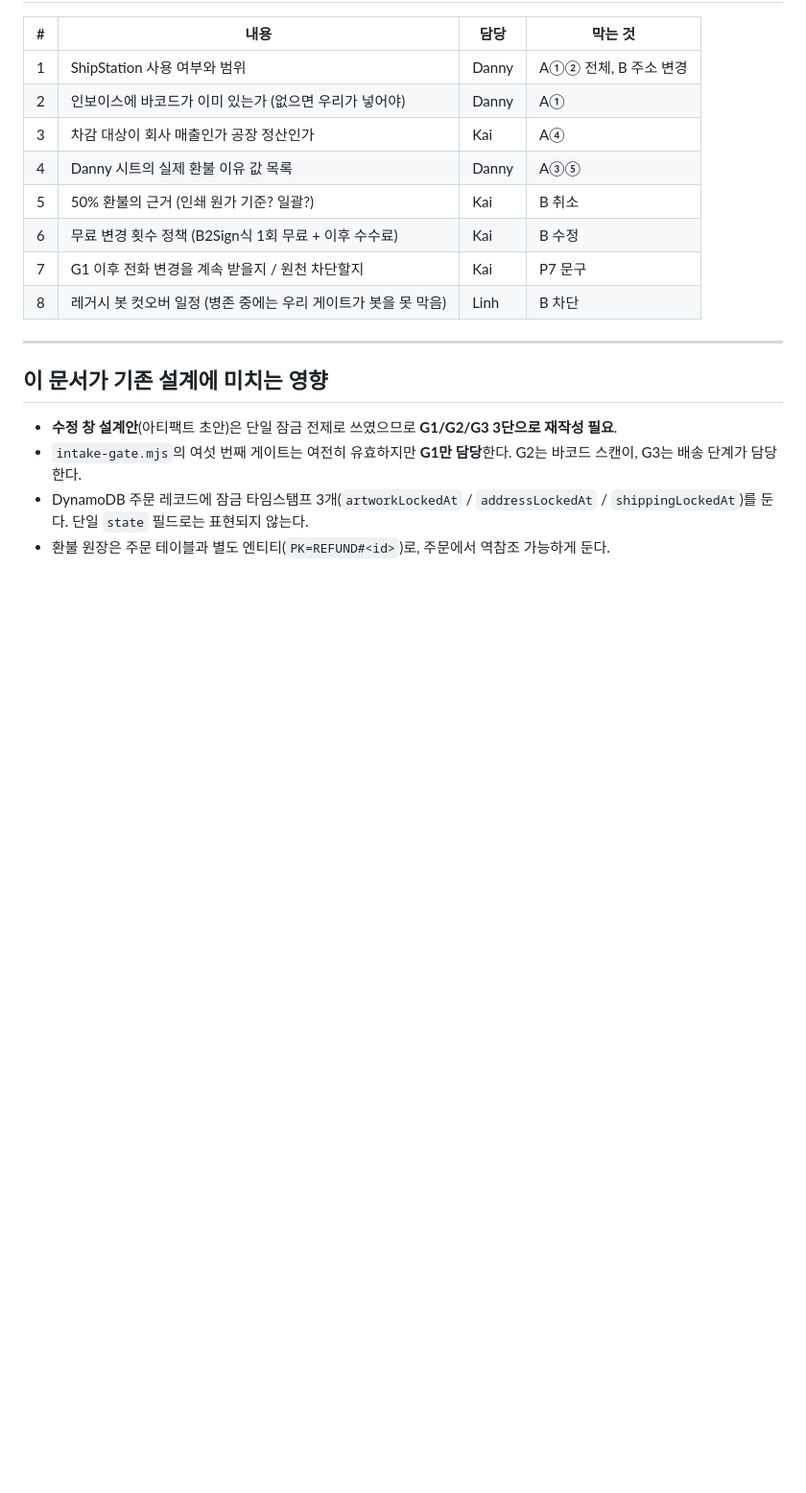
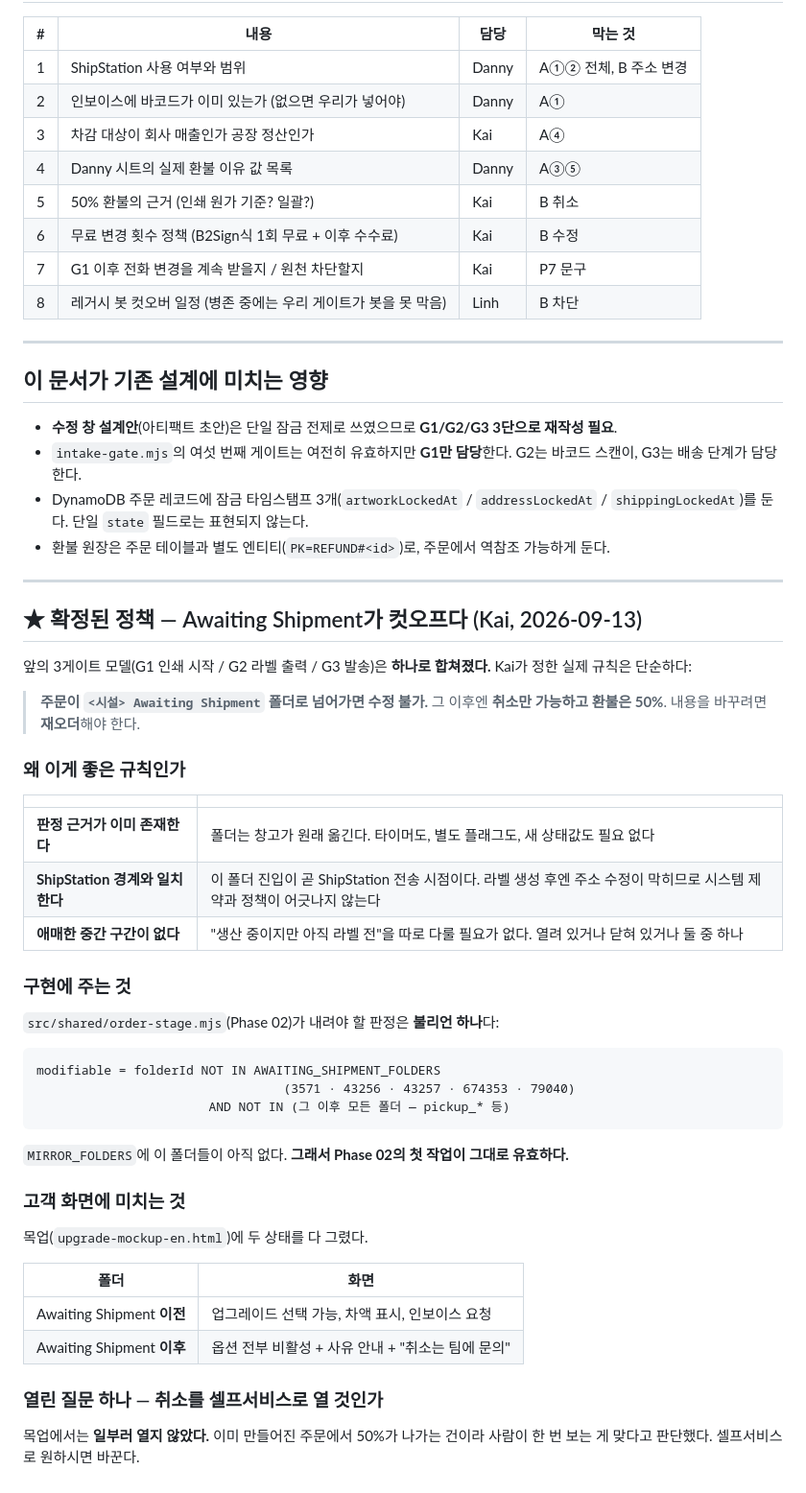
Before and after one commit to ralphboba/StickersBanners-AWS-Infra, a Markdown page: docs/order-lifecycle-and-refunds.md, the part around the change. Shown at 96% size. Drawn GitHub-style; blank space fills up the shorter version.

Commit message:
docs: Awaiting Shipment is the modification cutoff
Kai settled the policy: once an order reaches <facility> Awaiting
Shipment it can no longer be modified; cancellation is the only option
and refunds 50%, with a re-order for anything else.

This collapses the earlier three-gate model into a single boolean, and
the folder the warehouse already moves is the switch, so no timer or new
state field is needed. Records what order-stage.mjs has to decide and
keeps the email copy in sync with the deadline.

Leaves one question open: whether cancellation should be self-service.
It is not, in the mockup, deliberately.

Co-Authored-By: Claude Opus 5 <noreply@anthropic.com>
Claude-Session: https://claude.ai/code/session_01RFdtYaoBaVuFihSh1Mu5xS

````diff
--- a/docs/order-lifecycle-and-refunds.md
+++ b/docs/order-lifecycle-and-refunds.md
@@ -218,3 +218,47 @@ new bot message 'once approved nothing can be changed'"*
 - DynamoDB 주문 레코드에 잠금 타임스탬프 3개(`artworkLockedAt` / `addressLockedAt` /
   `shippingLockedAt`)를 둔다. 단일 `state` 필드로는 표현되지 않는다.
 - 환불 원장은 주문 테이블과 별도 엔티티(`PK=REFUND#<id>`)로, 주문에서 역참조 가능하게 둔다.
+
+---
+
+## ★ 확정된 정책 — Awaiting Shipment가 컷오프다 (Kai, 2026-09-13)
+
+앞의 3게이트 모델(G1 인쇄 시작 / G2 라벨 출력 / G3 발송)은 **하나로 합쳐졌다.**
+Kai가 정한 실제 규칙은 단순하다:
+
+> **주문이 `<시설> Awaiting Shipment` 폴더로 넘어가면 수정 불가.**
+> 그 이후엔 **취소만 가능하고 환불은 50%**. 내용을 바꾸려면 **재오더**해야 한다.
+
+### 왜 이게 좋은 규칙인가
+
+| | |
+| --- | --- |
+| **판정 근거가 이미 존재한다** | 폴더는 창고가 원래 옮긴다. 타이머도, 별도 플래그도, 새 상태값도 필요 없다 |
+| **ShipStation 경계와 일치한다** | 이 폴더 진입이 곧 ShipStation 전송 시점이다. 라벨 생성 후엔 주소 수정이 막히므로 시스템 제약과 정책이 어긋나지 않는다 |
+| **애매한 중간 구간이 없다** | "생산 중이지만 아직 라벨 전"을 따로 다룰 필요가 없다. 열려 있거나 닫혀 있거나 둘 중 하나 |
+
+### 구현에 주는 것
+
+`src/shared/order-stage.mjs`(Phase 02)가 내려야 할 판정은 **불리언 하나**다:
+
+```
+modifiable = folderId NOT IN AWAITING_SHIPMENT_FOLDERS
+                                 (3571 · 43256 · 43257 · 674353 · 79040)
+                       AND NOT IN (그 이후 모든 폴더 — pickup_* 등)
+```
+
+`MIRROR_FOLDERS`에 이 폴더들이 아직 없다. **그래서 Phase 02의 첫 작업이 그대로 유효하다.**
+
+### 고객 화면에 미치는 것
+
+목업(`upgrade-mockup-en.html`)에 두 상태를 다 그렸다.
+
+| 폴더 | 화면 |
+| --- | --- |
+| Awaiting Shipment **이전** | 업그레이드 선택 가능, 차액 표시, 인보이스 요청 |
+| Awaiting Shipment **이후** | 옵션 전부 비활성 + 사유 안내 + "취소는 팀에 문의" |
+
+### 열린 질문 하나 — 취소를 셀프서비스로 열 것인가
+
+목업에서는 **일부러 열지 않았다.** 이미 만들어진 주문에서 50%가 나가는 건이라
+사람이 한 번 보는 게 맞다고 판단했다. 셀프서비스로 원하시면 바꾼다.
````
Also changed, not shown: docs/shopify-email-button.md (+1 -1 lines).
